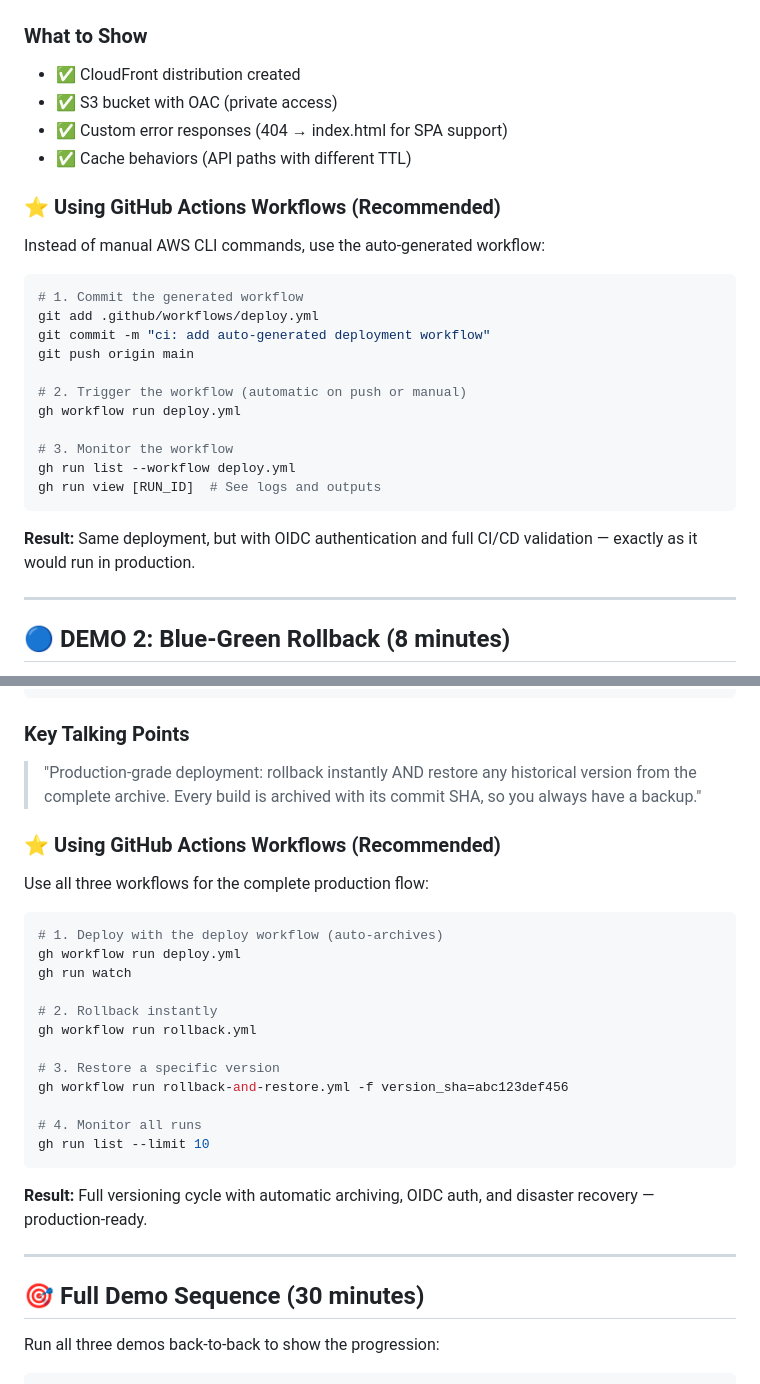
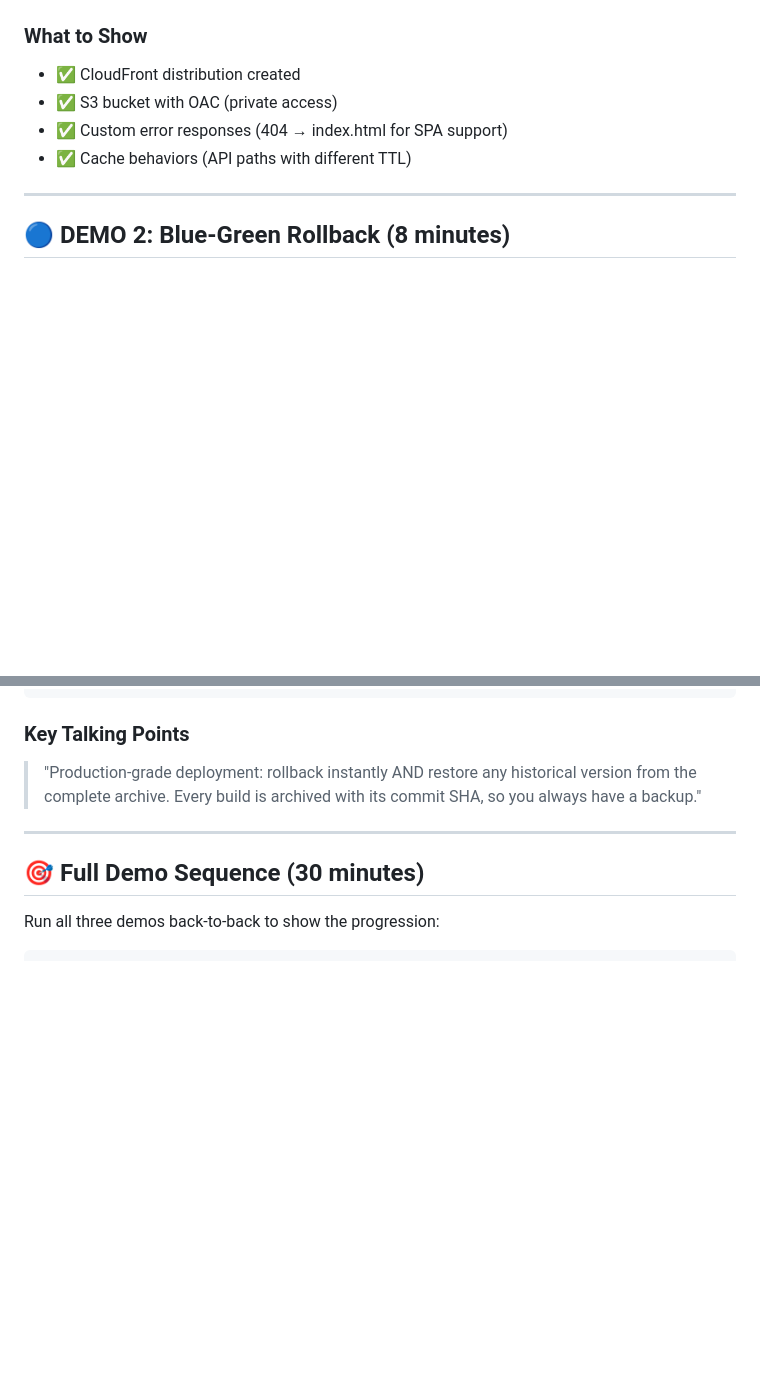
Before and after one commit to everton17/aws-cloud-front-blue-green, a Markdown page: docs/en/DEMO.md, 2 parts joined by grey strips. Rendered like a GitHub page; blank space fills up the shorter version.

````diff
--- a/docs/en/DEMO.md
+++ b/docs/en/DEMO.md
@@ -56,26 +43,6 @@ curl -I https://$DOMAIN/
 - ✅ S3 bucket with OAC (private access)
 - ✅ Custom error responses (404 → index.html for SPA support)
 - ✅ Cache behaviors (API paths with different TTL)
-
-### ⭐ Using GitHub Actions Workflows (Recommended)
-
-Instead of manual AWS CLI commands, use the auto-generated workflow:
-
-```bash
-# 1. Commit the generated workflow
-git add .github/workflows/deploy.yml
-git commit -m "ci: add auto-generated deployment workflow"
-git push origin main
-
-# 2. Trigger the workflow (automatic on push or manual)
-gh workflow run deploy.yml
-
-# 3. Monitor the workflow
-gh run list --workflow deploy.yml
-gh run view [RUN_ID]  # See logs and outputs
-```
-
-**Result:** Same deployment, but with OIDC authentication and full CI/CD validation — exactly as it would run in production.
 
 ---
 
@@ -206,27 +155,6 @@ aws s3 ls s3://demo-site-versions-*/
 ### Key Talking Points
 
 > "Production-grade deployment: rollback instantly AND restore any historical version from the complete archive. Every build is archived with its commit SHA, so you always have a backup."
-
-### ⭐ Using GitHub Actions Workflows (Recommended)
-
-Use all three workflows for the complete production flow:
-
-```bash
-# 1. Deploy with the deploy workflow (auto-archives)
-gh workflow run deploy.yml
-gh run watch
-
-# 2. Rollback instantly
-gh workflow run rollback.yml
-
-# 3. Restore a specific version
-gh workflow run rollback-and-restore.yml -f version_sha=abc123def456
-
-# 4. Monitor all runs
-gh run list --limit 10
-```
-
-**Result:** Full versioning cycle with automatic archiving, OIDC auth, and disaster recovery — production-ready.
 
 ---
 
````
Also changed, not shown: other parts of docs/en/DEMO.md (+0 -31 lines), docs/pt-br/DEMO.md (+0 -72 lines).
